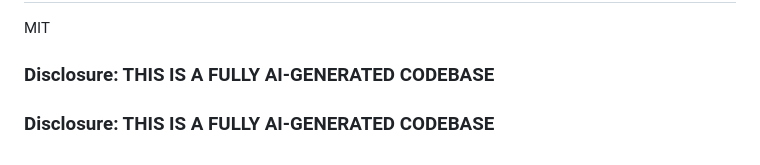
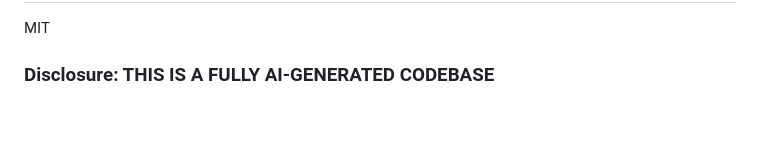
Before and after one commit to bernardc6/paperless-cam, a Markdown page: README.md, the part around the change. Drawn GitHub-style; blank space fills up the shorter version.

```diff
--- a/README.md
+++ b/README.md
@@ -162,6 +162,3 @@ simple deployment, and easy tuning for different webcam/lighting setups.
 MIT
 
 ### Disclosure: THIS IS A FULLY AI-GENERATED CODEBASE
-
-
-### Disclosure: THIS IS A FULLY AI-GENERATED CODEBASE
```
